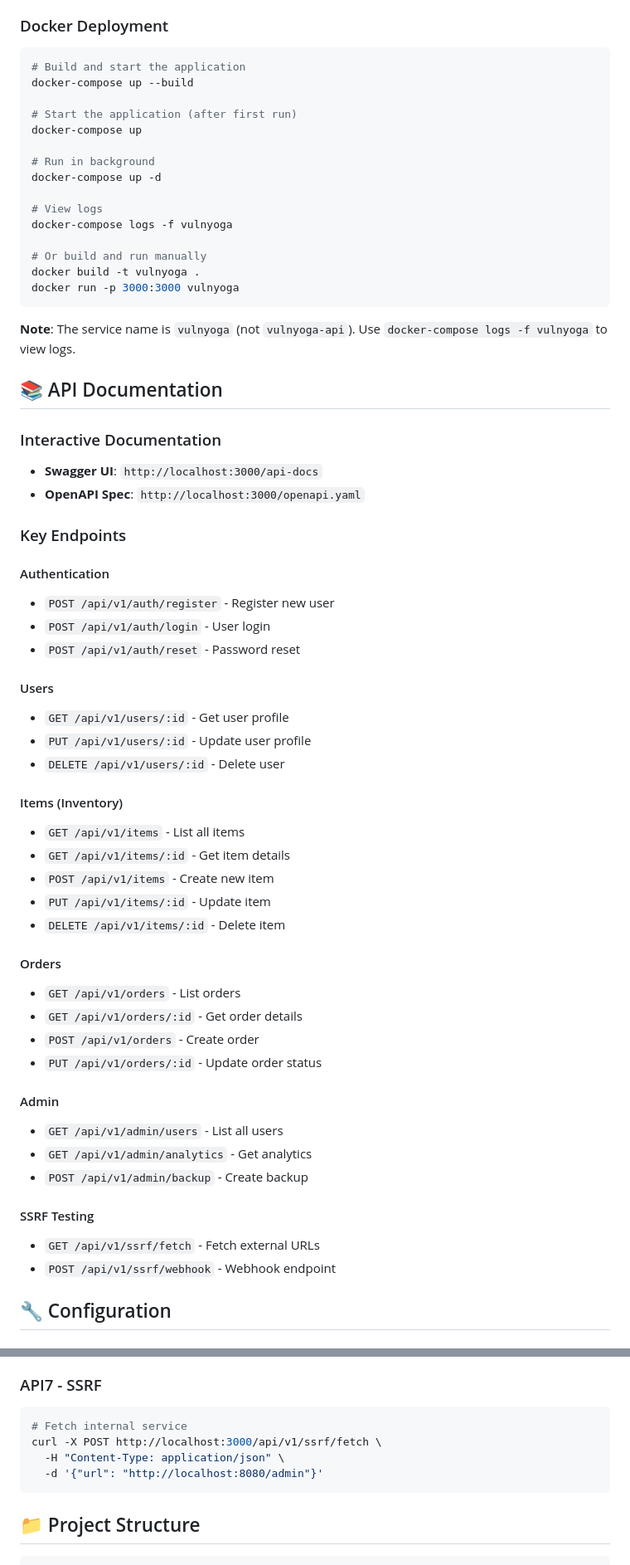
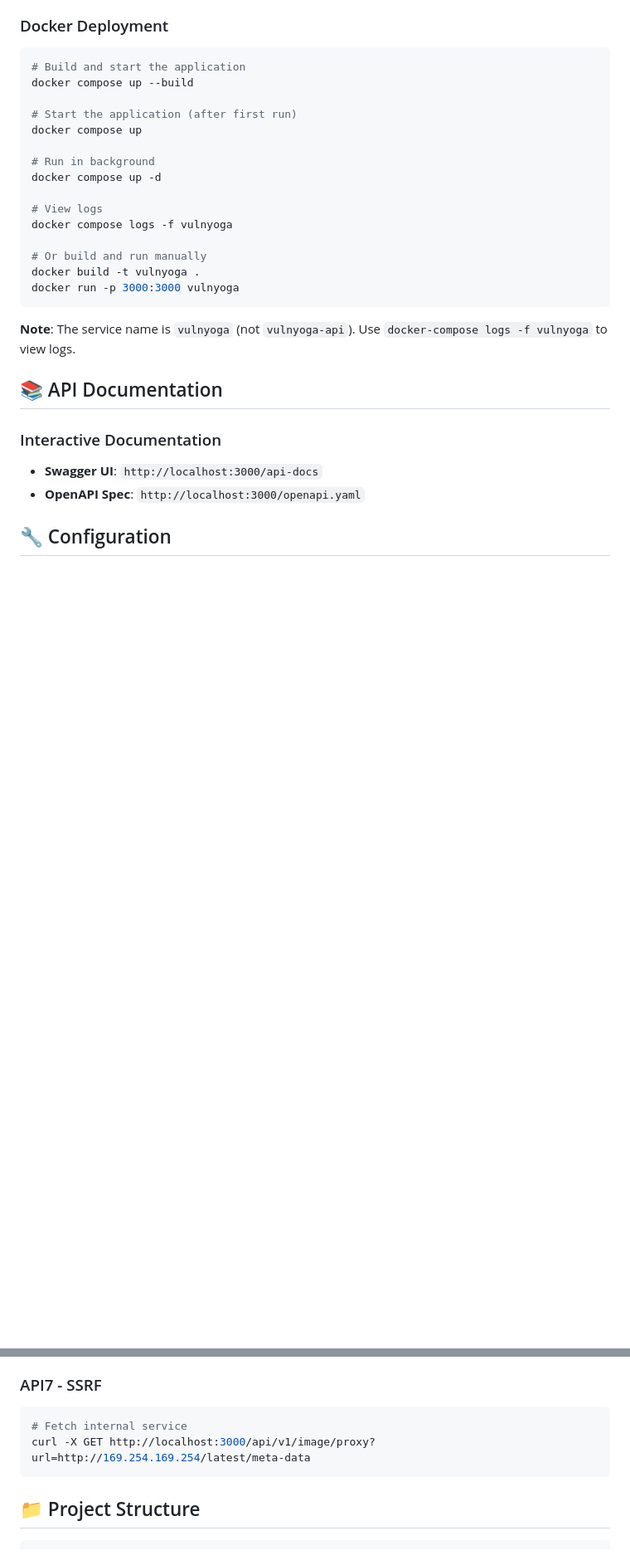
Before and after one commit to yaaras/VulnYoga, a Markdown page: README.md, 2 parts joined by grey strips. Shown: that part at 83% size. Rendered like a GitHub page; blank space fills up the shorter version.

````diff
--- a/README.md
+++ b/README.md
@@ -74,16 +74,16 @@ The API will be available at `http://localhost:3000`
 
 ```bash
 # Build and start the application
-docker-compose up --build
+docker compose up --build
 
 # Start the application (after first run)
-docker-compose up
+docker compose up
 
 # Run in background
-docker-compose up -d
+docker compose up -d
 
 # View logs
-docker-compose logs -f vulnyoga
+docker compose logs -f vulnyoga
 
 # Or build and run manually
 docker build -t vulnyoga .
@@ -97,40 +97,6 @@ docker run -p 3000:3000 vulnyoga
 ### Interactive Documentation
 - **Swagger UI**: `http://localhost:3000/api-docs`
 - **OpenAPI Spec**: `http://localhost:3000/openapi.yaml`
-
-### Key Endpoints
-
-#### Authentication
-- `POST /api/v1/auth/register` - Register new user
-- `POST /api/v1/auth/login` - User login
-- `POST /api/v1/auth/reset` - Password reset
-
-#### Users
-- `GET /api/v1/users/:id` - Get user profile
-- `PUT /api/v1/users/:id` - Update user profile
-- `DELETE /api/v1/users/:id` - Delete user
-
-#### Items (Inventory)
-- `GET /api/v1/items` - List all items
-- `GET /api/v1/items/:id` - Get item details
-- `POST /api/v1/items` - Create new item
-- `PUT /api/v1/items/:id` - Update item
-- `DELETE /api/v1/items/:id` - Delete item
-
-#### Orders
-- `GET /api/v1/orders` - List orders
-- `GET /api/v1/orders/:id` - Get order details
-- `POST /api/v1/orders` - Create order
-- `PUT /api/v1/orders/:id` - Update order status
-
-#### Admin
-- `GET /api/v1/admin/users` - List all users
-- `GET /api/v1/admin/analytics` - Get analytics
-- `POST /api/v1/admin/backup` - Create backup
-
-#### SSRF Testing
-- `GET /api/v1/ssrf/fetch` - Fetch external URLs
-- `POST /api/v1/ssrf/webhook` - Webhook endpoint
 
 ## 🔧 Configuration
 
@@ -184,9 +150,7 @@ curl "http://localhost:3000/api/v1/users/1?token=<token>"
 ### API7 - SSRF
 ```bash
 # Fetch internal service
-curl -X POST http://localhost:3000/api/v1/ssrf/fetch \
-  -H "Content-Type: application/json" \
-  -d '{"url": "http://localhost:8080/admin"}'
+curl -X GET http://localhost:3000/api/v1/image/proxy?url=http://169.254.169.254/latest/meta-data
 ```
 
 ## 📁 Project Structure
````
Also changed, not shown: other parts of README.md (+0 -8 lines).
